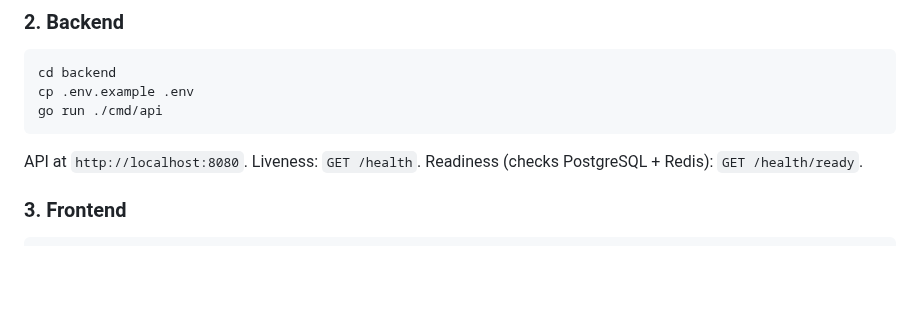
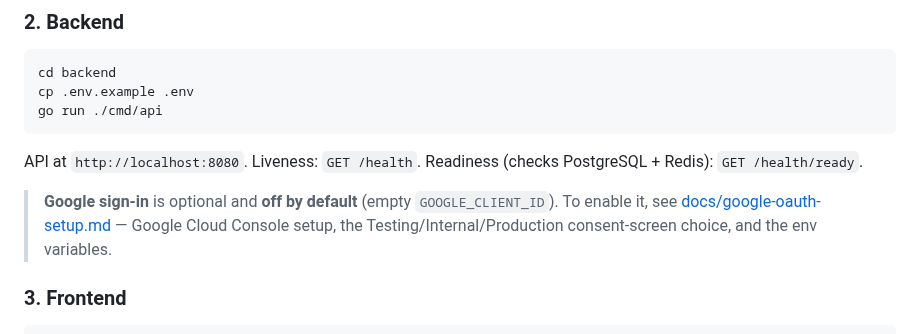
Before and after one commit to ragbuaj/inventra, a Markdown page: README.md, the part around the change. GitHub-like rendering; blank space fills up the shorter version.

Commit message:
docs(auth): Google OAuth setup guide (Console + consent + env) (#22)

````diff
--- a/README.md
+++ b/README.md
@@ -155,6 +155,10 @@ go run ./cmd/api
 ```
 API at `http://localhost:8080`. Liveness: `GET /health`. Readiness (checks PostgreSQL + Redis): `GET /health/ready`.
 
+> **Google sign-in** is optional and **off by default** (empty `GOOGLE_CLIENT_ID`). To enable it, see
+> [docs/google-oauth-setup.md](docs/google-oauth-setup.md) — Google Cloud Console setup, the
+> Testing/Internal/Production consent-screen choice, and the env variables.
+
 ### 3. Frontend
 ```bash
 cd frontend
````
Also changed, not shown: docs/google-oauth-setup.md (added, +94 -0 lines).
